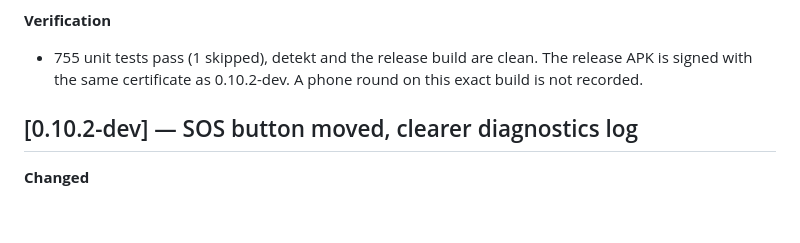
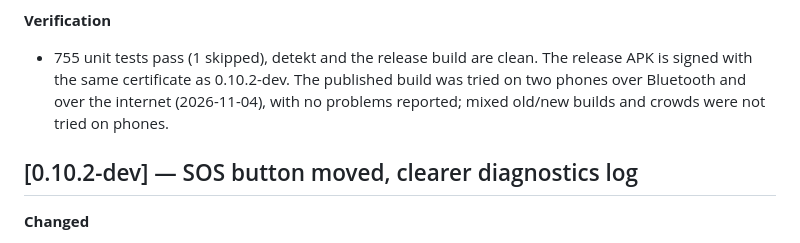
Before and after one commit to karmaNeggs/20.07, a Markdown page: CHANGELOG.md, the part around the change. Rendered like a GitHub page; blank space fills up the shorter version.

```diff
--- a/CHANGELOG.md
+++ b/CHANGELOG.md
@@ -16,7 +16,7 @@
 - Decision 82 in `docs/DECISIONS.md` lists what was left open (unauthenticated evidence symbols, blind-relay dedup key, nickname timestamp lock).
 
 **Verification**
-- 755 unit tests pass (1 skipped), detekt and the release build are clean. The release APK is signed with the same certificate as 0.10.2-dev. A phone round on this exact build is not recorded.
+- 755 unit tests pass (1 skipped), detekt and the release build are clean. The release APK is signed with the same certificate as 0.10.2-dev. The published build was tried on two phones over Bluetooth and over the internet (2026-11-04), with no problems reported; mixed old/new builds and crowds were not tried on phones.
 
 ## [0.10.2-dev] — SOS button moved, clearer diagnostics log
 
```
Also changed, not shown: README.md (+1 -1 lines).
